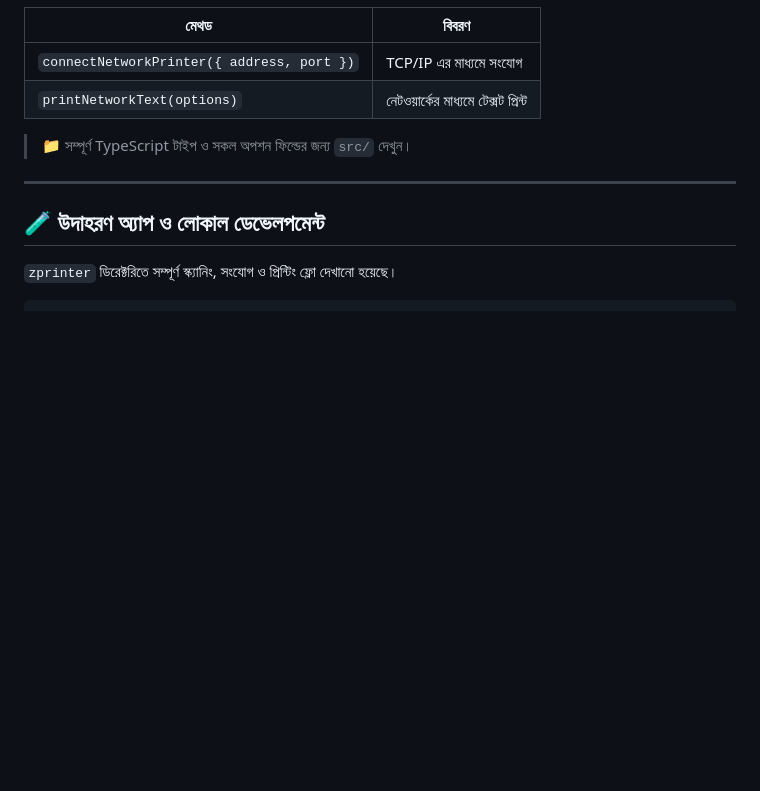
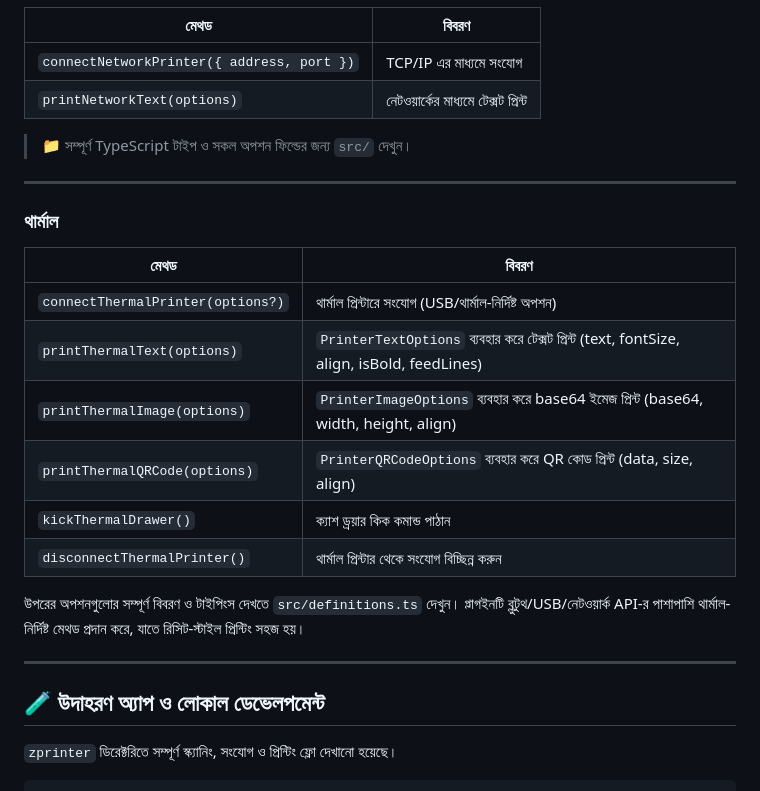
Before and after one commit to zakirjarir/zprinter, a Markdown page: README.bn.md, the part around the change. Rendered like a GitHub page; blank space fills up the shorter version.

Commit message:
docs: add thermal printing section to README (en + bn)
Co-authored-by: Copilot <223556219+Copilot@users.noreply.github.com>

```diff
--- a/README.bn.md
+++ b/README.bn.md
@@ -277,6 +277,22 @@ await ZPrinter.printNetworkText({ text: 'নেটওয়ার্ক প্
 
 ---
 
+### থার্মাল
+
+| মেথড | বিবরণ |
+|---|---|
+| `connectThermalPrinter(options?)` | থার্মাল প্রিন্টারে সংযোগ (USB/থার্মাল-নির্দিষ্ট অপশন) |
+| `printThermalText(options)` | `PrinterTextOptions` ব্যবহার করে টেক্সট প্রিন্ট (text, fontSize, align, isBold, feedLines) |
+| `printThermalImage(options)` | `PrinterImageOptions` ব্যবহার করে base64 ইমেজ প্রিন্ট (base64, width, height, align) |
+| `printThermalQRCode(options)` | `PrinterQRCodeOptions` ব্যবহার করে QR কোড প্রিন্ট (data, size, align) |
+| `kickThermalDrawer()` | ক্যাশ ড্রয়ার কিক কমান্ড পাঠান |
+| `disconnectThermalPrinter()` | থার্মাল প্রিন্টার থেকে সংযোগ বিচ্ছিন্ন করুন |
+
+উপরের অপশনগুলোর সম্পূর্ণ বিবরণ ও টাইপিংস দেখতে `src/definitions.ts` দেখুন। প্লাগইনটি ব্লুটুথ/USB/নেটওয়ার্ক API-র পাশাপাশি থার্মাল-নির্দিষ্ট মেথড প্রদান করে, যাতে রিসিট-স্টাইল প্রিন্টিং সহজ হয়।
+
+
+---
+
 ## 🧪 উদাহরণ অ্যাপ ও লোকাল ডেভেলপমেন্ট
 
 `zprinter` ডিরেক্টরিতে সম্পূর্ণ স্ক্যানিং, সংযোগ ও প্রিন্টিং ফ্লো দেখানো হয়েছে।
```
Also changed, not shown: README.md (+16 -0 lines).
